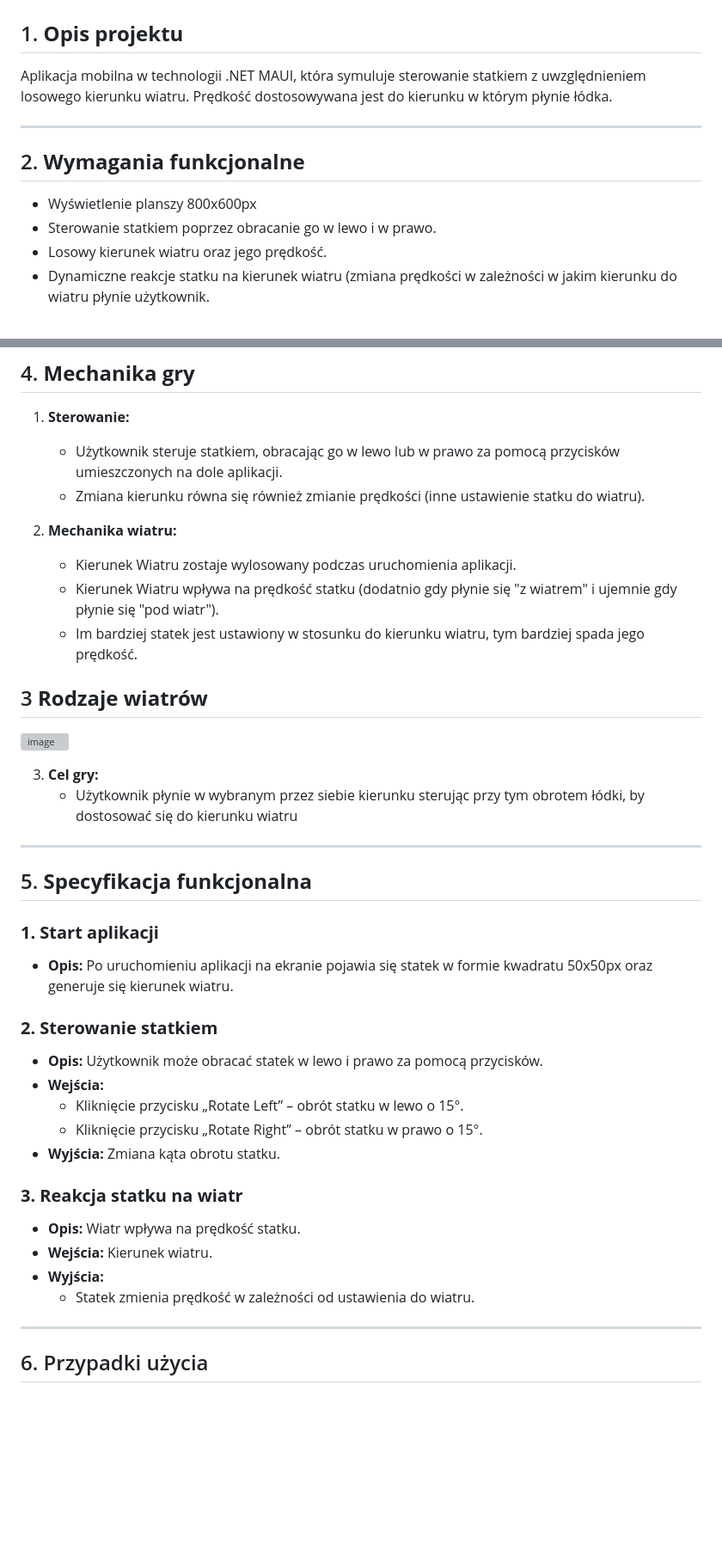
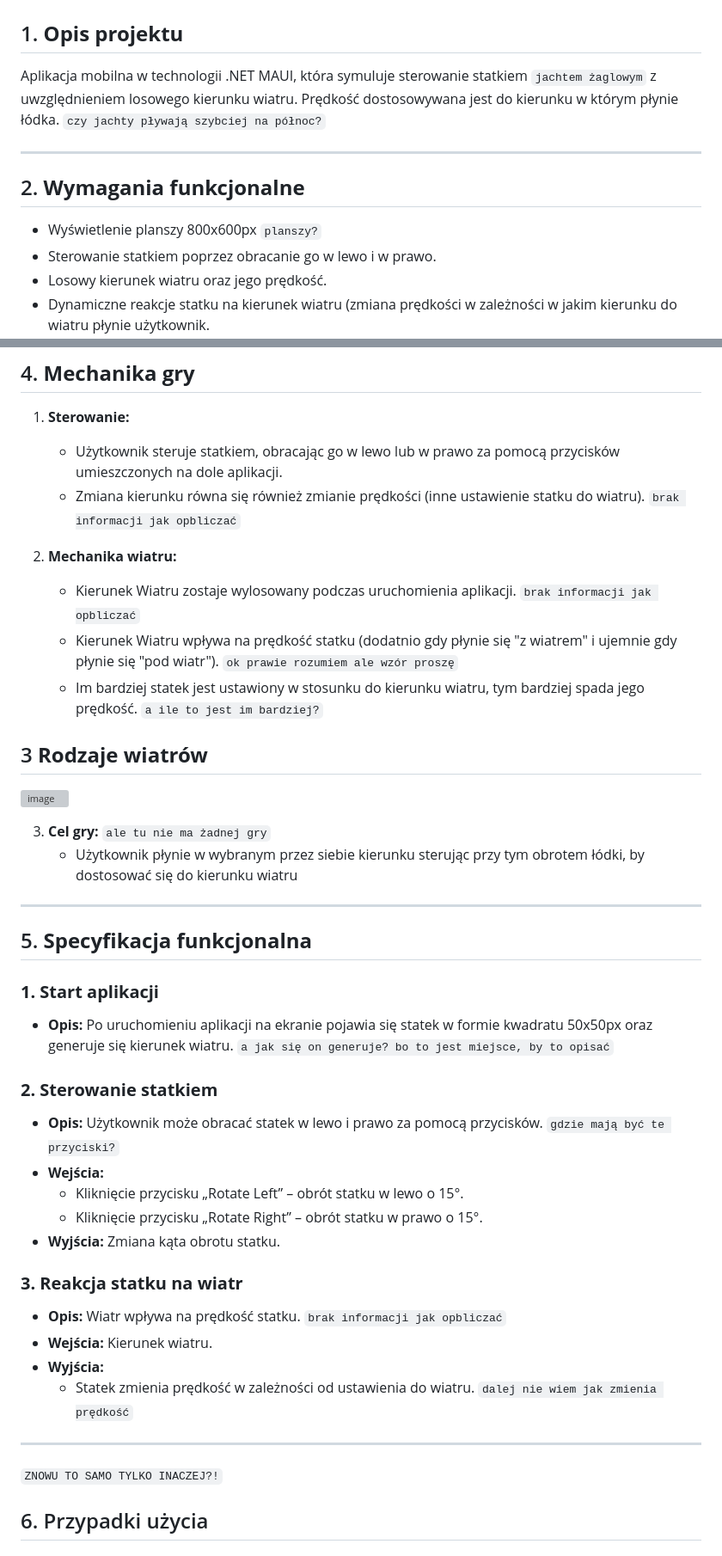
Before and after one commit to marcin-filipiak/test_wspolpracy, a Markdown page: PiotrBogaczyk/Lodka.md, 2 parts joined by grey strips. Shown at 86% size. GitHub-like rendering; blank space fills up the shorter version; grey boxes are pictures that could not be loaded.

````diff
--- a/PiotrBogaczyk/Lodka.md
+++ b/PiotrBogaczyk/Lodka.md
@@ -2,12 +2,12 @@
 
 
 ## 1. **Opis projektu**
-Aplikacja mobilna w technologii .NET MAUI, która symuluje sterowanie statkiem z uwzględnieniem losowego kierunku wiatru. Prędkość dostosowywana jest do kierunku w którym płynie łódka.
+Aplikacja mobilna w technologii .NET MAUI, która symuluje sterowanie statkiem ```jachtem żaglowym``` z uwzględnieniem losowego kierunku wiatru. Prędkość dostosowywana jest do kierunku w którym płynie łódka. ```czy jachty pływają szybciej na północ?```
 
 ---
 
 ## 2. **Wymagania funkcjonalne**
-- Wyświetlenie planszy 800x600px
+- Wyświetlenie planszy 800x600px ```planszy?```
 - Sterowanie statkiem poprzez obracanie go w lewo i w prawo.
 - Losowy kierunek wiatru oraz jego prędkość.
 - Dynamiczne reakcje statku na kierunek wiatru (zmiana prędkości w zależności w jakim kierunku do wiatru płynie użytkownik.
@@ -25,18 +25,19 @@ Aplikacja mobilna w technologii .NET MAUI, która symuluje sterowanie statkiem z
 ## 4. **Mechanika gry**
 1. **Sterowanie:**
    - Użytkownik steruje statkiem, obracając go w lewo lub w prawo za pomocą przycisków umieszczonych na dole aplikacji.
-   - Zmiana kierunku równa się również zmianie prędkości (inne ustawienie statku do wiatru).
+   - Zmiana kierunku równa się również zmianie prędkości (inne ustawienie statku do wiatru). ```brak informacji jak opbliczać```
 
 2. **Mechanika wiatru:**
-   - Kierunek Wiatru zostaje wylosowany podczas uruchomienia aplikacji.
-   - Kierunek Wiatru wpływa na prędkość statku (dodatnio gdy płynie się "z wiatrem" i ujemnie gdy płynie się "pod wiatr").
-   - Im bardziej statek jest ustawiony w stosunku do kierunku wiatru, tym bardziej spada jego prędkość.
+   - Kierunek Wiatru zostaje wylosowany podczas uruchomienia aplikacji. ```brak informacji jak opbliczać```
+   - Kierunek Wiatru wpływa na prędkość statku (dodatnio gdy płynie się "z wiatrem" i ujemnie gdy płynie się "pod wiatr"). ```ok prawie rozumiem ale wzór proszę```
+   - Im bardziej statek jest ustawiony w stosunku do kierunku wiatru, tym bardziej spada jego prędkość. ```a ile to jest im bardziej?```
 
 3 **Rodzaje wiatrów**
 -
  ![image](https://github.com/user-attachments/assets/6328ab4c-e64d-47b0-a121-0e1b49a5a995)
 
 3. **Cel gry:**
+   ```ale tu nie ma żadnej gry```
    - Użytkownik płynie w wybranym przez siebie kierunku sterując przy tym obrotem łódki, by dostosować się do kierunku wiatru
 
 ---
@@ -44,22 +45,24 @@ Aplikacja mobilna w technologii .NET MAUI, która symuluje sterowanie statkiem z
 ## 5. **Specyfikacja funkcjonalna**
 
 ### **1. Start aplikacji**
-   - **Opis:** Po uruchomieniu aplikacji na ekranie pojawia się statek w formie kwadratu 50x50px oraz generuje się kierunek wiatru.
+   - **Opis:** Po uruchomieniu aplikacji na ekranie pojawia się statek w formie kwadratu 50x50px oraz generuje się kierunek wiatru. ```a jak się on generuje? bo to jest miejsce, by to opisać```
 
 
 ### **2. Sterowanie statkiem**
-   - **Opis:** Użytkownik może obracać statek w lewo i prawo za pomocą przycisków.
+   - **Opis:** Użytkownik może obracać statek w lewo i prawo za pomocą przycisków. ```gdzie mają być te przyciski?```
    - **Wejścia:**
      - Kliknięcie przycisku „Rotate Left” – obrót statku w lewo o 15°.
      - Kliknięcie przycisku „Rotate Right” – obrót statku w prawo o 15°.
    - **Wyjścia:** Zmiana kąta obrotu statku.
 
 ### **3. Reakcja statku na wiatr**
-   - **Opis:** Wiatr wpływa na prędkość statku.
+   - **Opis:** Wiatr wpływa na prędkość statku. ```brak informacji jak opbliczać```
    - **Wejścia:** Kierunek wiatru.
    - **Wyjścia:**
-     - Statek zmienia prędkość w zależności od ustawienia do wiatru.
+     - Statek zmienia prędkość w zależności od ustawienia do wiatru. ```dalej nie wiem jak zmienia prędkość```
 ---
+
+```ZNOWU TO SAMO TYLKO INACZEJ?!```
 ## 6. Przypadki użycia
 ### Przypadek 1: Skręt statku w prawo
 **Aktorzy:**
````
